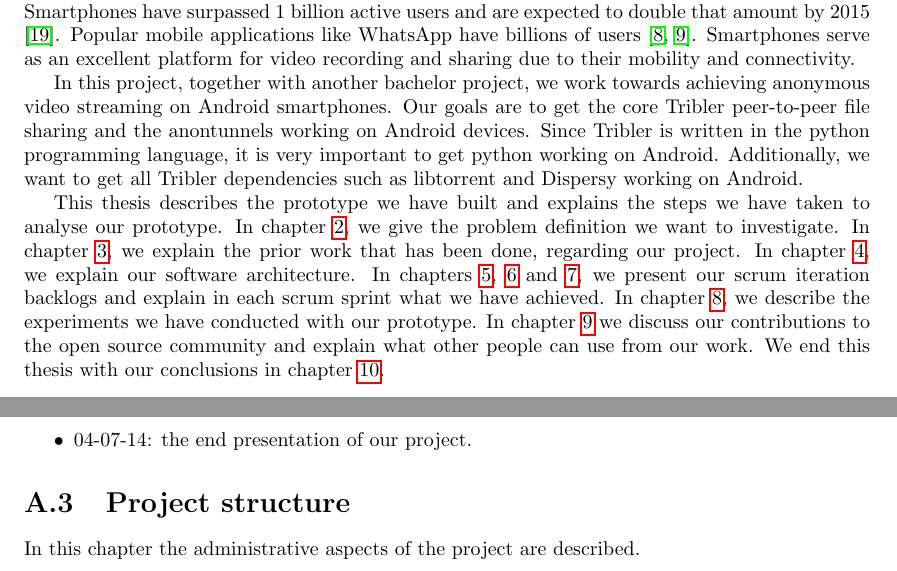
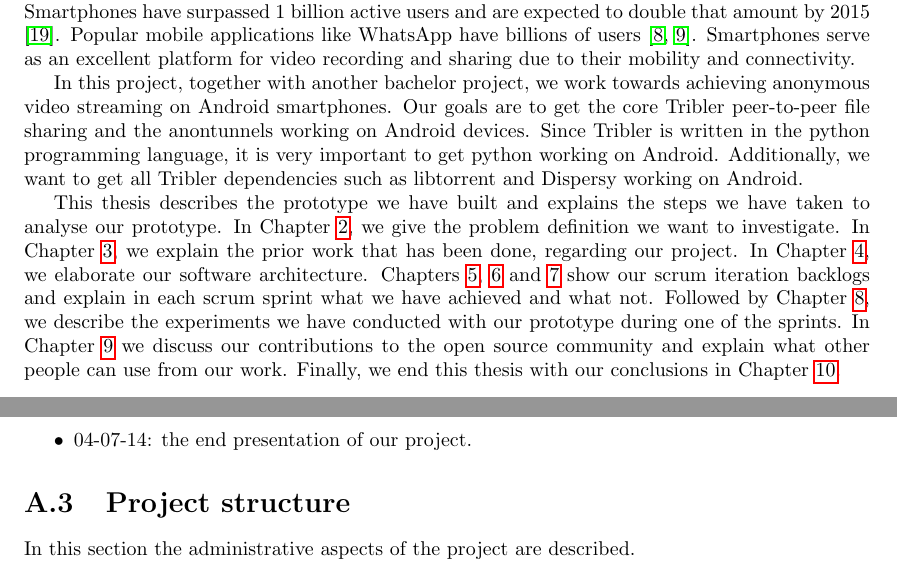
Before and after one commit to rjagerman/AT3, a LaTeX thesis (Reports/report.tex, which reads Reports/appendices/action-plan.tex, Reports/introduction/introduction.tex): two parts of pages 7 and 49 of 57, joined at a grey line, cut so that both start at the same text. Compiled offline with pdfLaTeX.

Commit message:
several typo fixes

```diff
--- a/Reports/appendices/action-plan.tex
+++ b/Reports/appendices/action-plan.tex
@@ -115,7 +115,7 @@ Our planning can be found on Github. As for now, we have four milestones:
 
 \section{Project structure}
 
-In this chapter the administrative aspects of the project are described.
+In this section the administrative aspects of the project are described.
 
 \subsection{Members}
 The members of the project are Rolf Jagerman, Laurens Versluis and Martijn de Vos. All members will work 40 hours per week to ensure the mandatory 15 EC per student are utilized. The division of labor is evenly distributed across all activities (analysis, documentation, implementation, etc.).
--- a/Reports/introduction/introduction.tex
+++ b/Reports/introduction/introduction.tex
@@ -7,4 +7,4 @@ Mobile phones are increasingly being used for browsing the internet and streamin
 
 In this project, together with another bachelor project, we work towards achieving anonymous video streaming on Android smartphones. Our goals are to get the core Tribler peer-to-peer file sharing and the anontunnels working on Android devices. Since Tribler is written in the python programming language, it is very important to get python working on Android. Additionally, we want to get all Tribler dependencies such as libtorrent and Dispersy working on Android.
 
-This thesis describes the prototype we have built and explains the steps we have taken to analyse our prototype. In chapter \ref{cpt:problemdefinition}, we give the problem definition we want to investigate. In chapter \ref{cpt:priorwork}, we explain the prior work that has been done, regarding our project. In chapter \ref{cpt:softwarearchitecture}, we explain our software architecture. In chapters \ref{cpt:iteration1}, \ref{cpt:iteration2} and \ref{cpt:iteration3}, we present our scrum iteration backlogs and explain in each scrum sprint what we have achieved. In chapter \ref{cpt:experiments}, we describe the experiments we have conducted with our prototype. In chapter \ref{cpt:contributions} we discuss our contributions to the open source community and explain what other people can use from our work. We end this thesis with our conclusions in chapter \ref{cpt:conclusion}.
+This thesis describes the prototype we have built and explains the steps we have taken to analyse our prototype. In Chapter \ref{cpt:problemdefinition}, we give the problem definition we want to investigate. In Chapter \ref{cpt:priorwork}, we explain the prior work that has been done, regarding our project. In Chapter \ref{cpt:softwarearchitecture}, we elaborate our software architecture. Chapters \ref{cpt:iteration1}, \ref{cpt:iteration2} and \ref{cpt:iteration3} show our scrum iteration backlogs and explain in each scrum sprint what we have achieved and what not. Followed by Chapter \ref{cpt:experiments}, we describe the experiments we have conducted with our prototype during one of the sprints. In Chapter \ref{cpt:contributions} we discuss our contributions to the open source community and explain what other people can use from our work. Finally, we end this thesis with our conclusions in Chapter \ref{cpt:conclusion}.
```
